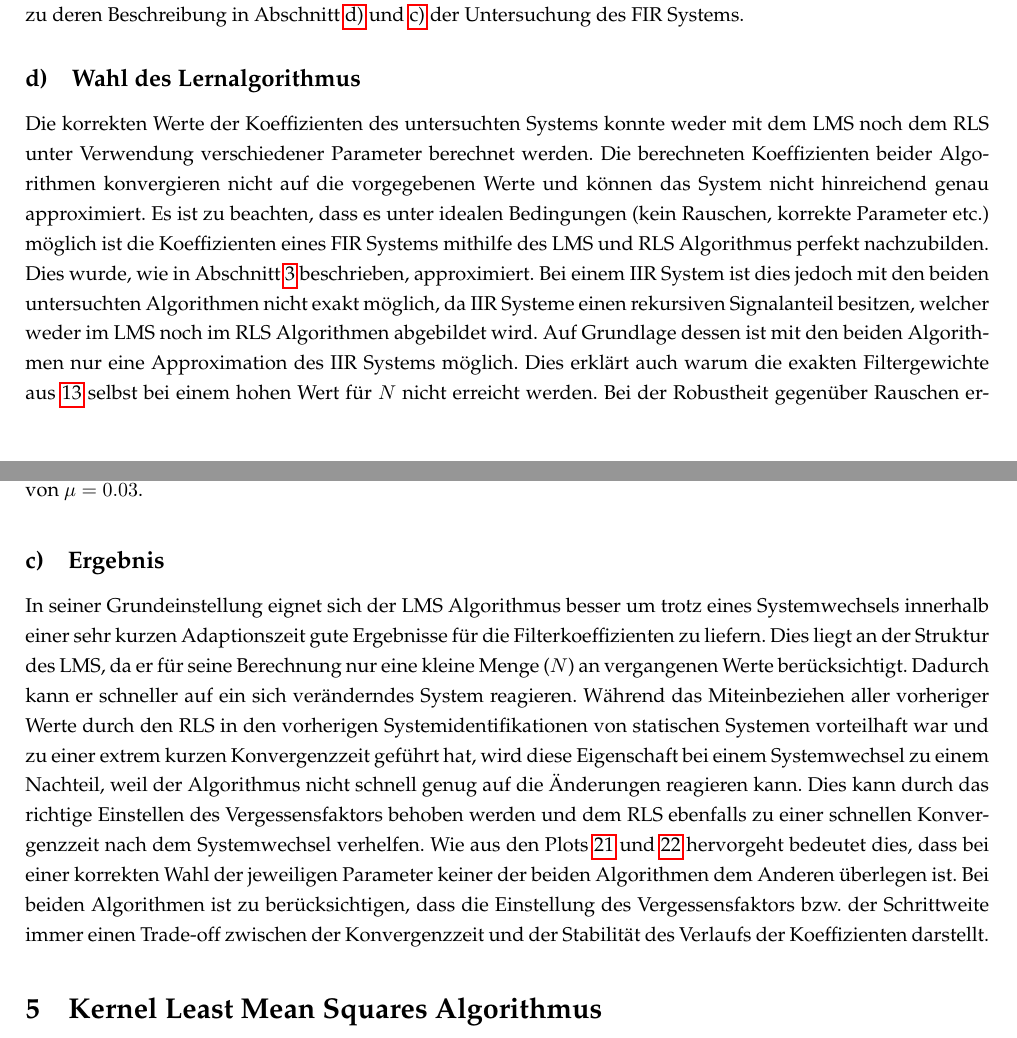
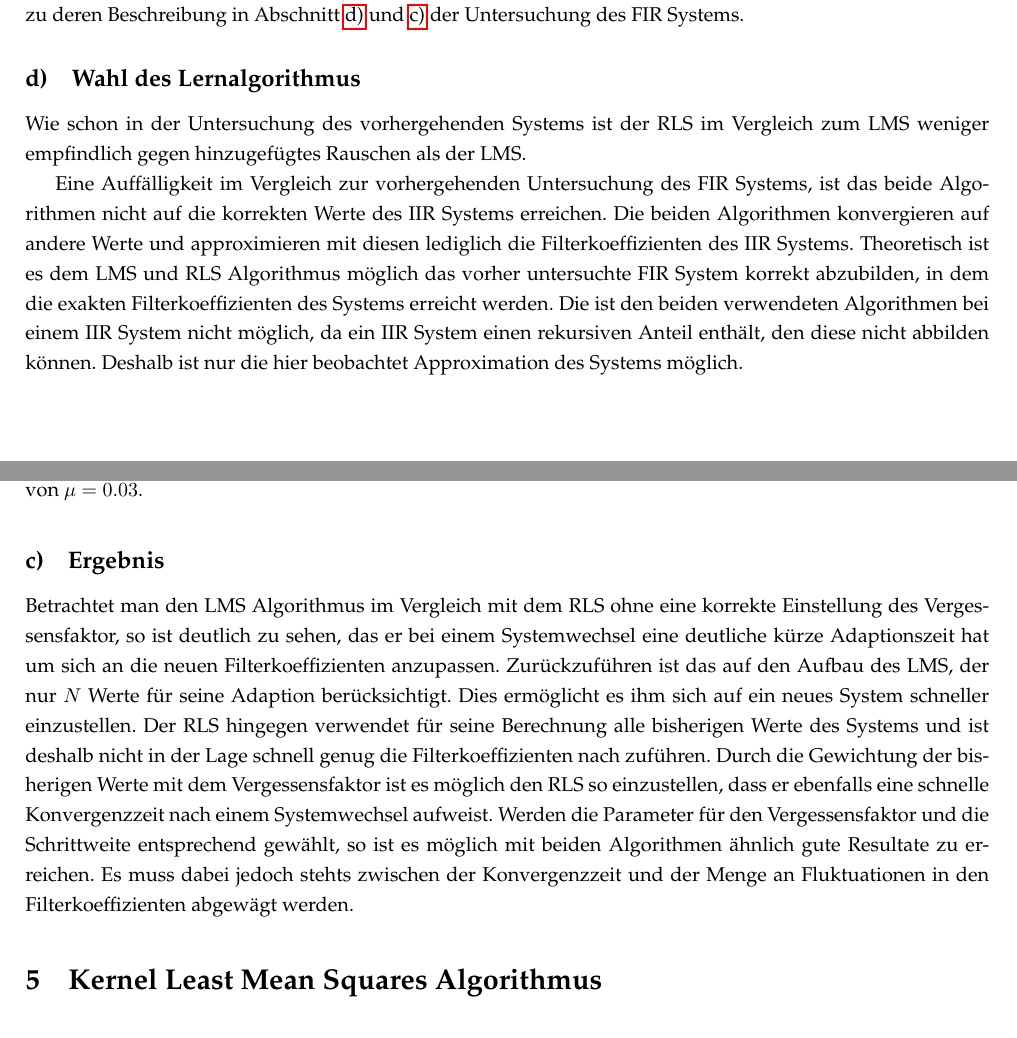
Before and after one commit to Foaly/AdaptiveFilter, a LaTeX document (tex/main.tex, which reads tex/Aufgabe1.tex): two parts of pages 11 and 14 of 17, joined at a grey line, cut so that both start at the same text. Compiled offline with pdfLaTeX.

Commit message:
Conclussions angepasst.

```diff
--- a/tex/Aufgabe1.tex
+++ b/tex/Aufgabe1.tex
@@ -277,15 +277,16 @@ Da die Schrittweite $\mu$ und der Vergessensfaktors $\rho$ Eigenschaften des LMS
 
 \subsection{Wahl des Lernalgorithmus}
 
-Die korrekten Werte der Koeffizienten des untersuchten Systems konnte weder mit dem LMS noch dem RLS unter Verwendung verschiedener Parameter berechnet werden.
-Die berechneten Koeffizienten beider Algorithmen konvergieren nicht auf die vorgegebenen Werte und können das System nicht hinreichend genau approximiert.
-Es ist zu beachten, dass es unter idealen Bedingungen (kein Rauschen, korrekte Parameter etc.) möglich ist die Koeffizienten eines FIR Systems mithilfe des LMS und RLS Algorithmus perfekt nachzubilden.
-Dies wurde, wie in Abschnitt \ref{sec:iir} beschrieben, approximiert.
-Bei einem IIR System ist dies jedoch mit den beiden untersuchten Algorithmen nicht exakt möglich, da IIR Systeme einen rekursiven Signalanteil besitzen, welcher weder im LMS noch im RLS Algorithmen abgebildet wird.
-Auf Grundlage dessen ist mit den beiden Algorithmen nur eine Approximation des IIR Systems möglich.
-Dies erklärt auch warum die exakten Filtergewichte aus \ref{fig:IIR_System} selbst bei einem hohen Wert für $N$ nicht erreicht werden.
-Bei der Robustheit gegenüber Rauschen erweisen sich die Algorithmen als leicht anfälliger im Vergleich zur Untersuchung des FIR Systems.
-Der RLS ist erneut leicht robuster gegenüber hinzugefügtem Rauschen verglichen mit dem LMS.
+
+Wie schon in der Untersuchung des vorhergehenden Systems ist der RLS im Vergleich zum LMS weniger empfindlich gegen hinzugefügtes Rauschen als der LMS.
+
+Eine Auffälligkeit im Vergleich zur vorhergehenden Untersuchung des FIR Systems, ist das beide Algorithmen nicht auf die korrekten Werte des IIR Systems erreichen.
+Die beiden Algorithmen konvergieren auf andere Werte und approximieren mit diesen lediglich die Filterkoeffizienten des IIR Systems.
+Theoretisch ist es dem LMS und RLS Algorithmus möglich das vorher untersuchte FIR System korrekt abzubilden, in dem die exakten Filterkoeffizienten des Systems erreicht werden.
+Die ist den beiden verwendeten Algorithmen bei einem IIR System nicht möglich, da ein IIR System einen rekursiven Anteil enthält, den diese nicht abbilden können.
+Deshalb ist nur die hier beobachtet Approximation des Systems möglich.
+
+
 
 
 
@@ -373,13 +374,15 @@ Das zweite System scheint keinen oder nur einen sehr gering gewichteten rekursiv
 
 \subsection{Ergebnis}
 
-In seiner Grundeinstellung eignet sich der LMS Algorithmus besser um trotz eines Systemwechsels innerhalb einer sehr kurzen Adaptionszeit gute Ergebnisse für die Filterkoeffizienten zu liefern.
-Dies liegt an der Struktur des LMS, da er für seine Berechnung nur eine kleine Menge ($N$) an vergangenen Werte berücksichtigt.
-Dadurch kann er schneller auf ein sich veränderndes System reagieren.
-Während das Miteinbeziehen aller vorheriger Werte durch den RLS in den vorherigen Systemidentifikationen von statischen Systemen vorteilhaft war und zu einer extrem kurzen Konvergenzzeit geführt hat, wird diese Eigenschaft bei einem Systemwechsel zu einem Nachteil, weil der Algorithmus nicht schnell genug auf die Änderungen reagieren kann.
-Dies kann durch das richtige Einstellen des Vergessensfaktors behoben werden und dem RLS ebenfalls zu einer schnellen Konvergenzzeit nach dem Systemwechsel verhelfen.
-Wie aus den Plots \ref{fig:SW_FIR_3} und \ref{fig:SW_IIR_1} hervorgeht bedeutet dies, dass bei einer korrekten Wahl der jeweiligen Parameter keiner der beiden Algorithmen dem Anderen überlegen ist.
-Bei beiden Algorithmen ist zu berücksichtigen, dass die Einstellung des Vergessensfaktors bzw. der Schrittweite immer einen Trade-off zwischen der Konvergenzzeit und der Stabilität des Verlaufs der Koeffizienten darstellt.
+
+Betrachtet man den LMS Algorithmus im Vergleich mit dem RLS ohne eine korrekte Einstellung des Vergessensfaktor, so ist deutlich zu sehen, das er bei einem Systemwechsel eine deutliche kürze Adaptionszeit hat um sich an die neuen Filterkoeffizienten anzupassen.
+Zurückzuführen ist das auf den Aufbau des LMS, der nur $N$ Werte für seine Adaption berücksichtigt.
+Dies ermöglicht es ihm sich auf ein neues System schneller einzustellen.
+Der RLS hingegen verwendet für seine Berechnung alle bisherigen Werte des Systems und ist deshalb nicht in der Lage schnell genug die Filterkoeffizienten nach zuführen.
+Durch die Gewichtung der bisherigen Werte mit dem Vergessensfaktor ist es möglich den RLS so einzustellen, dass er ebenfalls eine schnelle Konvergenzzeit nach einem Systemwechsel aufweist.
+Werden die Parameter für den Vergessensfaktor und die Schrittweite entsprechend gewählt, so ist es möglich mit beiden Algorithmen ähnlich gute Resultate zu erreichen.
+Es muss dabei jedoch stehts zwischen der Konvergenzzeit und der Menge an Fluktuationen in den Filterkoeffizienten abgewägt werden.
+
 
 
 
```
